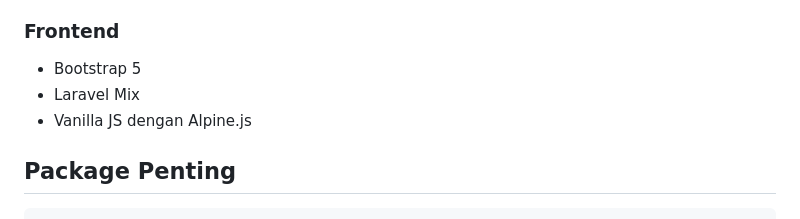
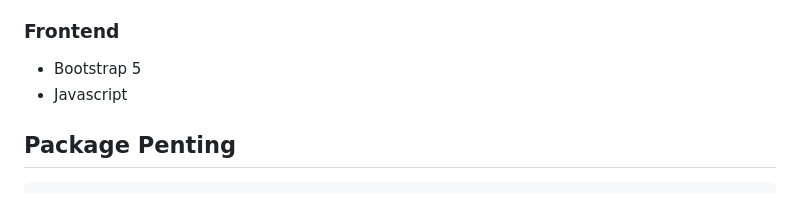
Before and after one commit to jutionck/hypervel-web-school, a Markdown page: README.md, the part around the change. Rendered like a GitHub page.

```diff
--- a/README.md
+++ b/README.md
@@ -110,8 +110,7 @@ Lihat [panduan kontribusi](CONTRIBUTING.md) untuk memulai.
 
 ### Frontend
 - Bootstrap 5
-- Laravel Mix
-- Vanilla JS dengan Alpine.js
+- Javascript
 
 ## Package Penting
 
```
